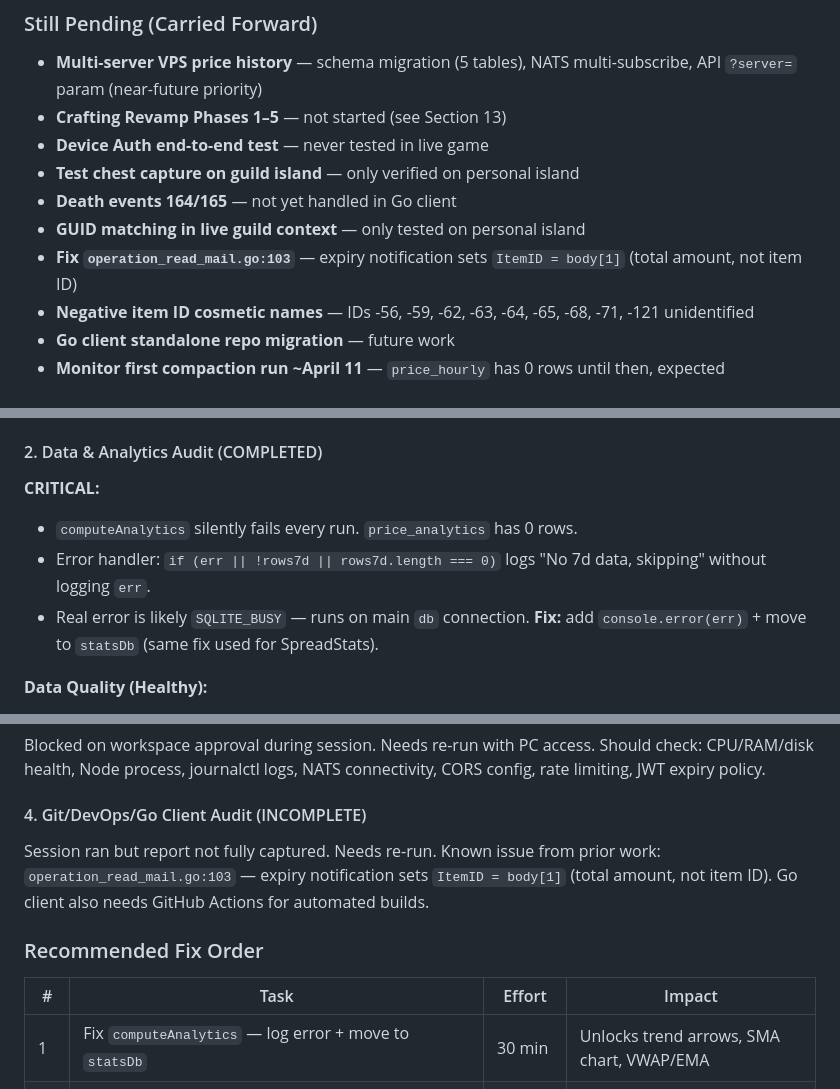
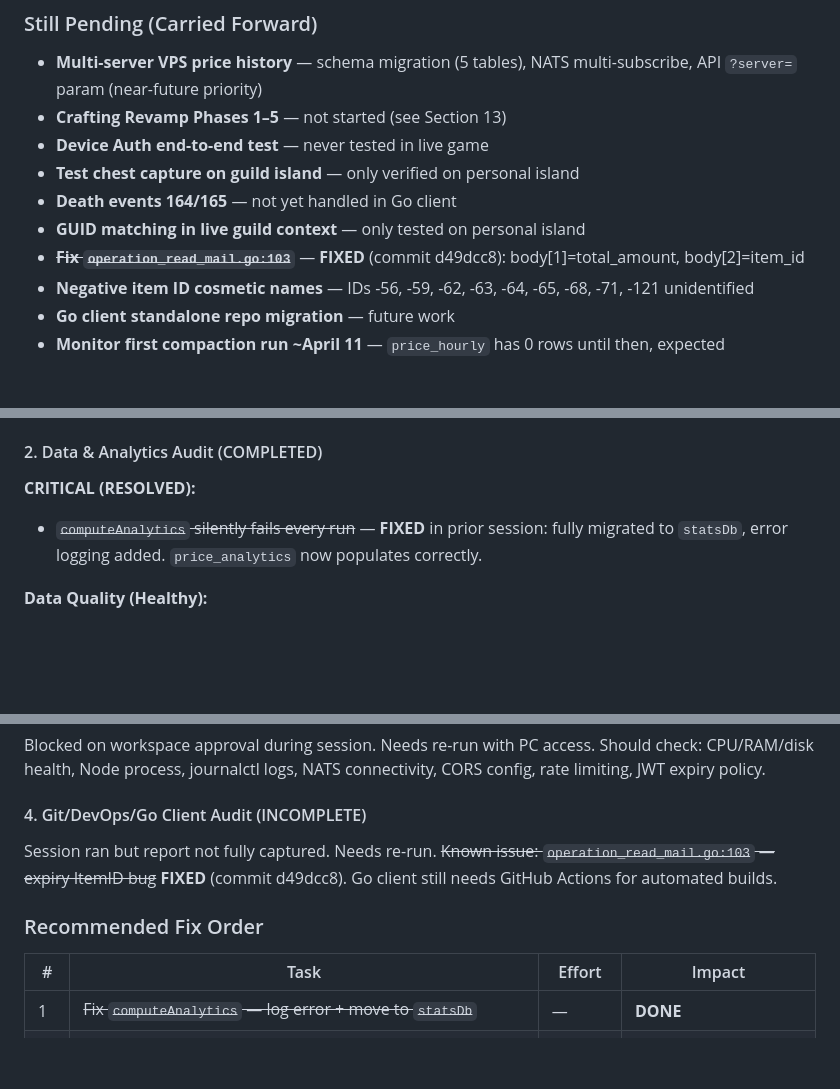
Before and after one commit to coldtouch/coldtouch-market-analyzer, a Markdown page: HANDOFF.md, 3 parts joined by grey strips. GitHub-like rendering; blank space fills up the shorter version.

Commit message:
docs: mark computeAnalytics statsDb fix and expiry mail ItemID fix as resolved in HANDOFF
Both bugs were already fixed in prior sessions:
- computeAnalytics already uses statsDb throughout (confirmed, no change needed)
- operation_read_mail.go expiry ItemID fixed in Go client commit d49dcc8

Co-Authored-By: Claude Sonnet 4.6 <noreply@anthropic.com>

```diff
--- a/HANDOFF.md
+++ b/HANDOFF.md
@@ -33,7 +33,7 @@
 - **Test chest capture on guild island** — only verified on personal island
 - **Death events 164/165** — not yet handled in Go client
 - **GUID matching in live guild context** — only tested on personal island
-- **Fix `operation_read_mail.go:103`** — expiry notification sets `ItemID = body[1]` (total amount, not item ID)
+- ~~**Fix `operation_read_mail.go:103`**~~ — **FIXED** (commit d49dcc8): body[1]=total_amount, body[2]=item_id
 - **Negative item ID cosmetic names** — IDs -56, -59, -62, -63, -64, -65, -68, -71, -121 unidentified
 - **Go client standalone repo migration** — future work
 - **Monitor first compaction run ~April 11** — `price_hourly` has 0 rows until then, expected
@@ -98,10 +98,8 @@ Ran 4 parallel audit sessions covering the entire project.
 
 #### 2. Data & Analytics Audit (COMPLETED)
 
-**CRITICAL:**
-- `computeAnalytics` silently fails every run. `price_analytics` has 0 rows.
-- Error handler: `if (err || !rows7d || rows7d.length === 0)` logs "No 7d data, skipping" without logging `err`.
-- Real error is likely `SQLITE_BUSY` — runs on main `db` connection. **Fix:** add `console.error(err)` + move to `statsDb` (same fix used for SpreadStats).
+**CRITICAL (RESOLVED):**
+- ~~`computeAnalytics` silently fails every run~~ — **FIXED** in prior session: fully migrated to `statsDb`, error logging added. `price_analytics` now populates correctly.
 
 **Data Quality (Healthy):**
 - 14.1M rows in `price_averages`, 9,799 unique items, 8 cities
@@ -120,12 +118,12 @@ Ran 4 parallel audit sessions covering the entire project.
 Blocked on workspace approval during session. Needs re-run with PC access. Should check: CPU/RAM/disk health, Node process, journalctl logs, NATS connectivity, CORS config, rate limiting, JWT expiry policy.
 
 #### 4. Git/DevOps/Go Client Audit (INCOMPLETE)
-Session ran but report not fully captured. Needs re-run. Known issue from prior work: `operation_read_mail.go:103` — expiry notification sets `ItemID = body[1]` (total amount, not item ID). Go client also needs GitHub Actions for automated builds.
+Session ran but report not fully captured. Needs re-run. ~~Known issue: `operation_read_mail.go:103` — expiry ItemID bug~~ **FIXED** (commit d49dcc8). Go client still needs GitHub Actions for automated builds.
 
 ### Recommended Fix Order
 | # | Task | Effort | Impact |
 |---|------|--------|--------|
-| 1 | Fix `computeAnalytics` — log error + move to `statsDb` | 30 min | Unlocks trend arrows, SMA chart, VWAP/EMA |
+| 1 | ~~Fix `computeAnalytics` — log error + move to `statsDb`~~ | — | **DONE** |
 | 2 | Fix `itemNames` → `ITEM_NAMES` at `app.js:5261` | 5 min | Fixes Loot Buyer sale form |
 | 3 | Fix `plan.buyCity`/`plan.sellCity` XSS — add `esc()` at `app.js:5819,5928` | 5 min | Security hardening |
 | 4 | Wire up `scanAbortController` in all scan functions | 1 hour | Scan stability |
```
Also changed, not shown: other parts of HANDOFF.md (+1 -1 lines).
